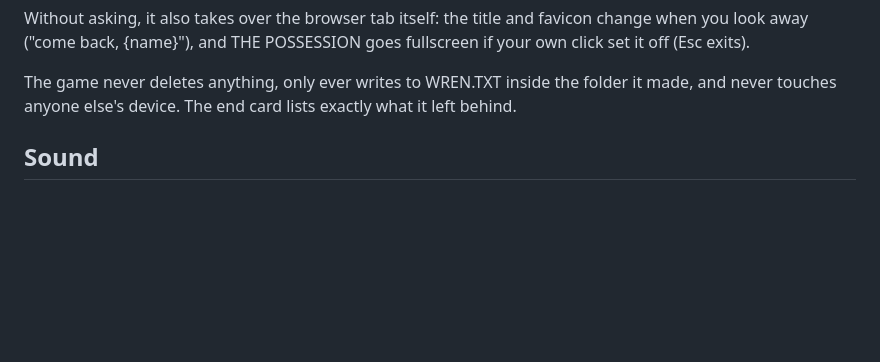
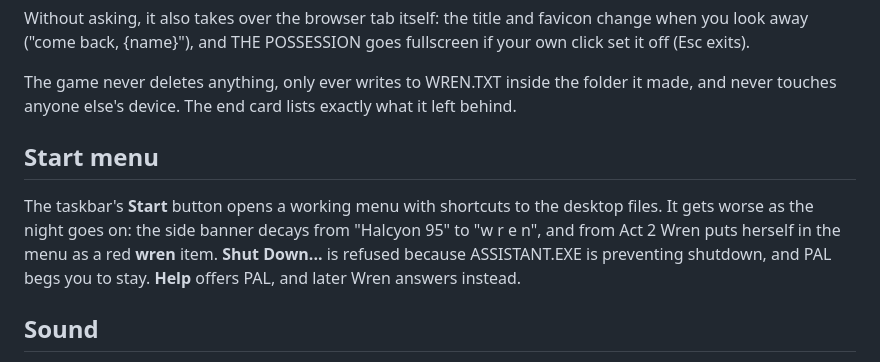
Before and after one commit to andrewkamback-sudo/ghost-in-the-machine, a Markdown page: README.md, the part around the change. Rendered like a GitHub page; blank space fills up the shorter version.

Commit message:
docs: README covers the Start menu
Co-Authored-By: Claude Opus 5.5 <noreply@anthropic.com>

```diff
--- a/README.md
+++ b/README.md
@@ -31,6 +31,10 @@ It doesn't stay in the page. PAL and Wren ask for each of these in the story, as
 Without asking, it also takes over the browser tab itself: the title and favicon change when you look away ("come back, {name}"), and THE POSSESSION goes fullscreen if your own click set it off (Esc exits).
 
 The game never deletes anything, only ever writes to WREN.TXT inside the folder it made, and never touches anyone else's device. The end card lists exactly what it left behind.
+
+## Start menu
+
+The taskbar's **Start** button opens a working menu with shortcuts to the desktop files. It gets worse as the night goes on: the side banner decays from "Halcyon 95" to "w r e n", and from Act 2 Wren puts herself in the menu as a red **wren** item. **Shut Down...** is refused because ASSISTANT.EXE is preventing shutdown, and PAL begs you to stay. **Help** offers PAL, and later Wren answers instead.
 
 ## Sound
 
```
